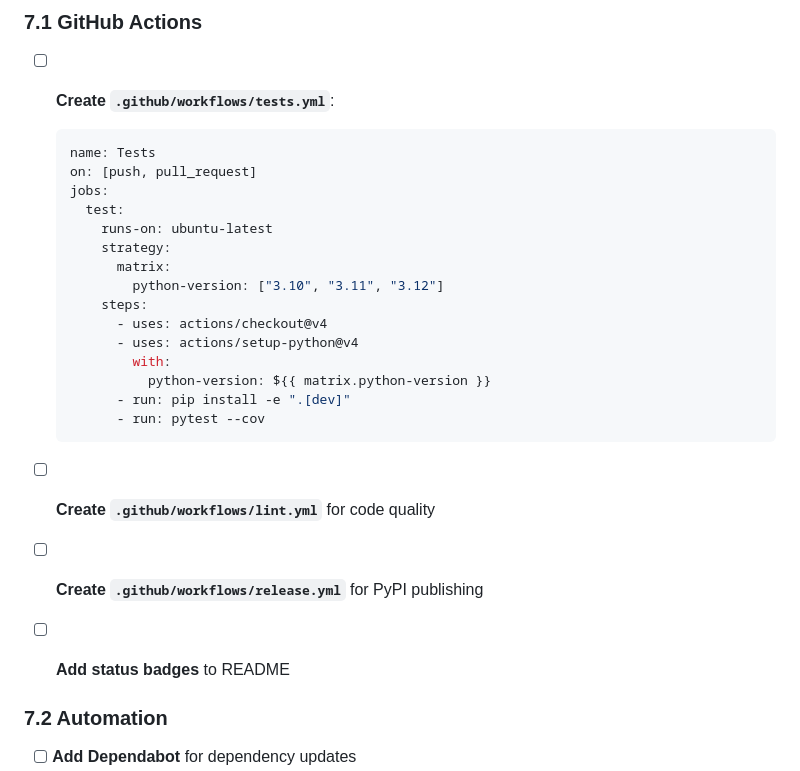
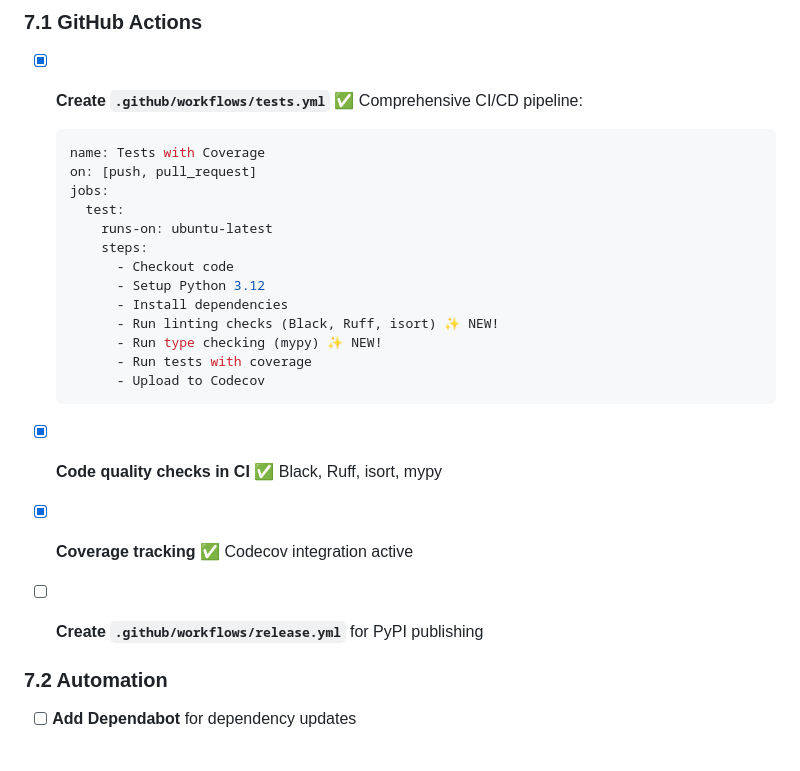
Before and after one commit to vikas-py/filling_scheduler, a Markdown page: Restructuring_TODO.md, the part around one of its changes. Rendered like a GitHub page; blank space fills up the shorter version.

````diff
--- a/Restructuring_TODO.md
+++ b/Restructuring_TODO.md
@@ -366,28 +371,26 @@ filling_scheduler/                  # Project root
 ## 🚀 **7. CI/CD & Automation**
 
 ### 7.1 GitHub Actions
-- [ ] **Create `.github/workflows/tests.yml`**:
+- [x] **Create `.github/workflows/tests.yml`** ✅ Comprehensive CI/CD pipeline:
   ```yaml
-  name: Tests
+  name: Tests with Coverage
   on: [push, pull_request]
   jobs:
     test:
       runs-on: ubuntu-latest
-      strategy:
-        matrix:
-          python-version: ["3.10", "3.11", "3.12"]
       steps:
-        - uses: actions/checkout@v4
-        - uses: actions/setup-python@v4
-          with:
-            python-version: ${{ matrix.python-version }}
-        - run: pip install -e ".[dev]"
-        - run: pytest --cov
+        - Checkout code
+        - Setup Python 3.12
+        - Install dependencies
+        - Run linting checks (Black, Ruff, isort) ✨ NEW!
+        - Run type checking (mypy) ✨ NEW!
+        - Run tests with coverage
+        - Upload to Codecov
   ```
 
-- [ ] **Create `.github/workflows/lint.yml`** for code quality
+- [x] **Code quality checks in CI** ✅ Black, Ruff, isort, mypy
+- [x] **Coverage tracking** ✅ Codecov integration active
 - [ ] **Create `.github/workflows/release.yml`** for PyPI publishing
-- [ ] **Add status badges** to README
 
 ### 7.2 Automation
 - [ ] **Add Dependabot** for dependency updates
````
Also changed, not shown: other parts of Restructuring_TODO.md (+58 -24 lines).
